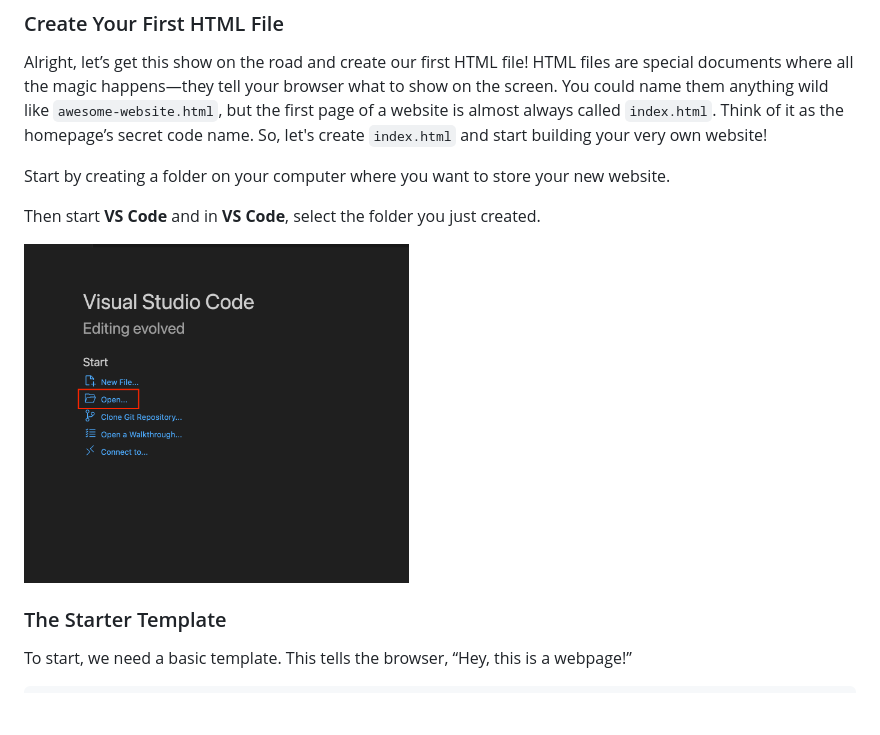
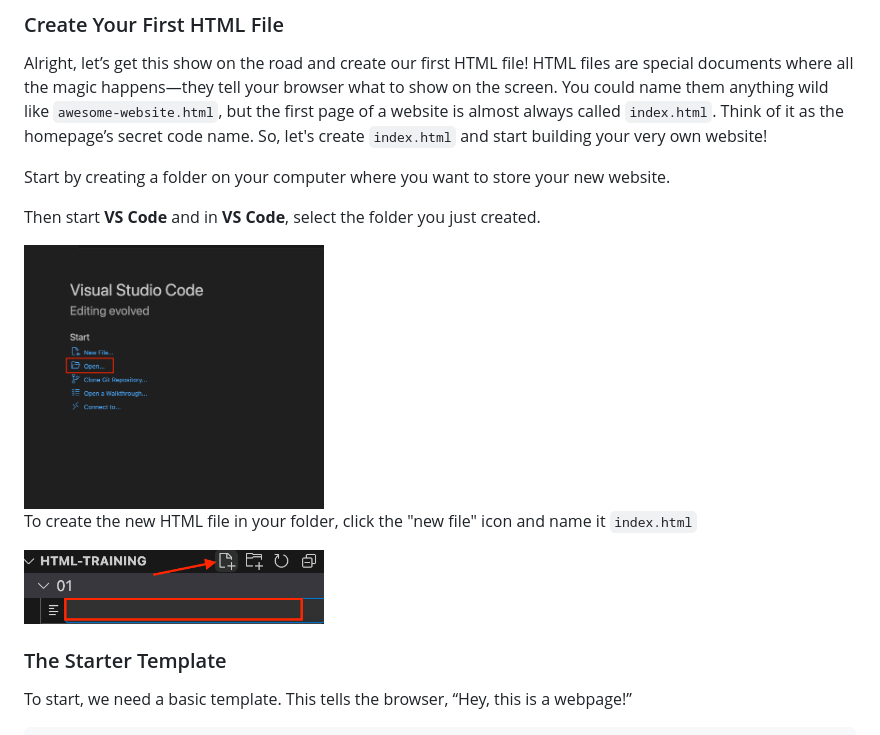
Before and after one commit to haghdk/html-training, a Markdown page: 01/README.md, the part around the change. Drawn GitHub-style; pictures changed too: images/new-file.png (added); blank space fills up the shorter version.

Commit message:
Update with new file image

```diff
--- a/01/README.md
+++ b/01/README.md
@@ -45,7 +45,12 @@ Start by creating a folder on your computer where you want to store your new web
 
 Then start **VS Code** and in **VS Code**, select the folder you just created.
 
-<img src="../images/vscode-open.png" width="385px">
+<img src="../images/vscode-open.png" width="300px">
+
+To create the new HTML file in your folder, click the "new file" icon and name it `index.html`
+
+<img src="../images/new-file.png" width="300px">
+
 
 ### The Starter Template
 To start, we need a basic template. This tells the browser, “Hey, this is a webpage!”
```
